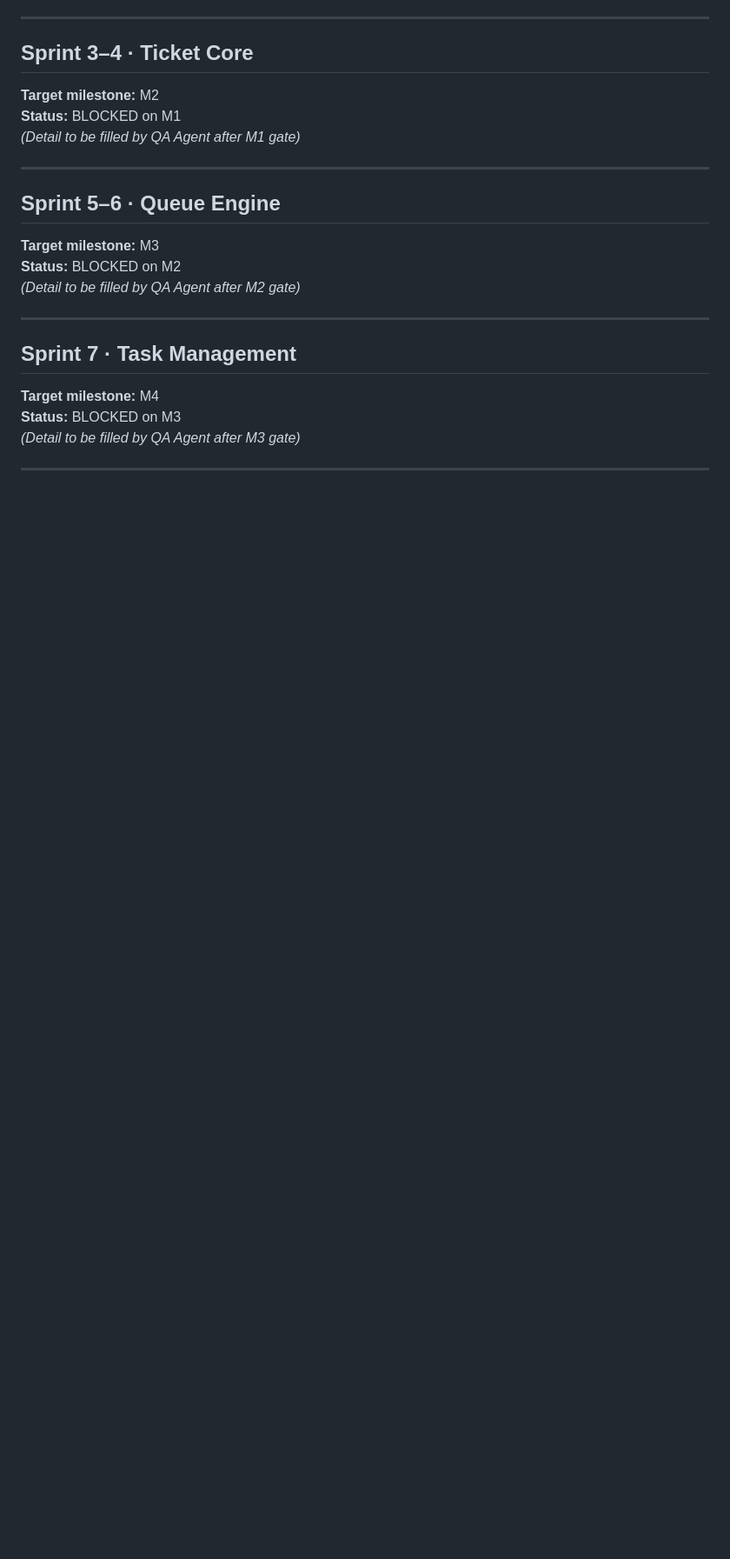
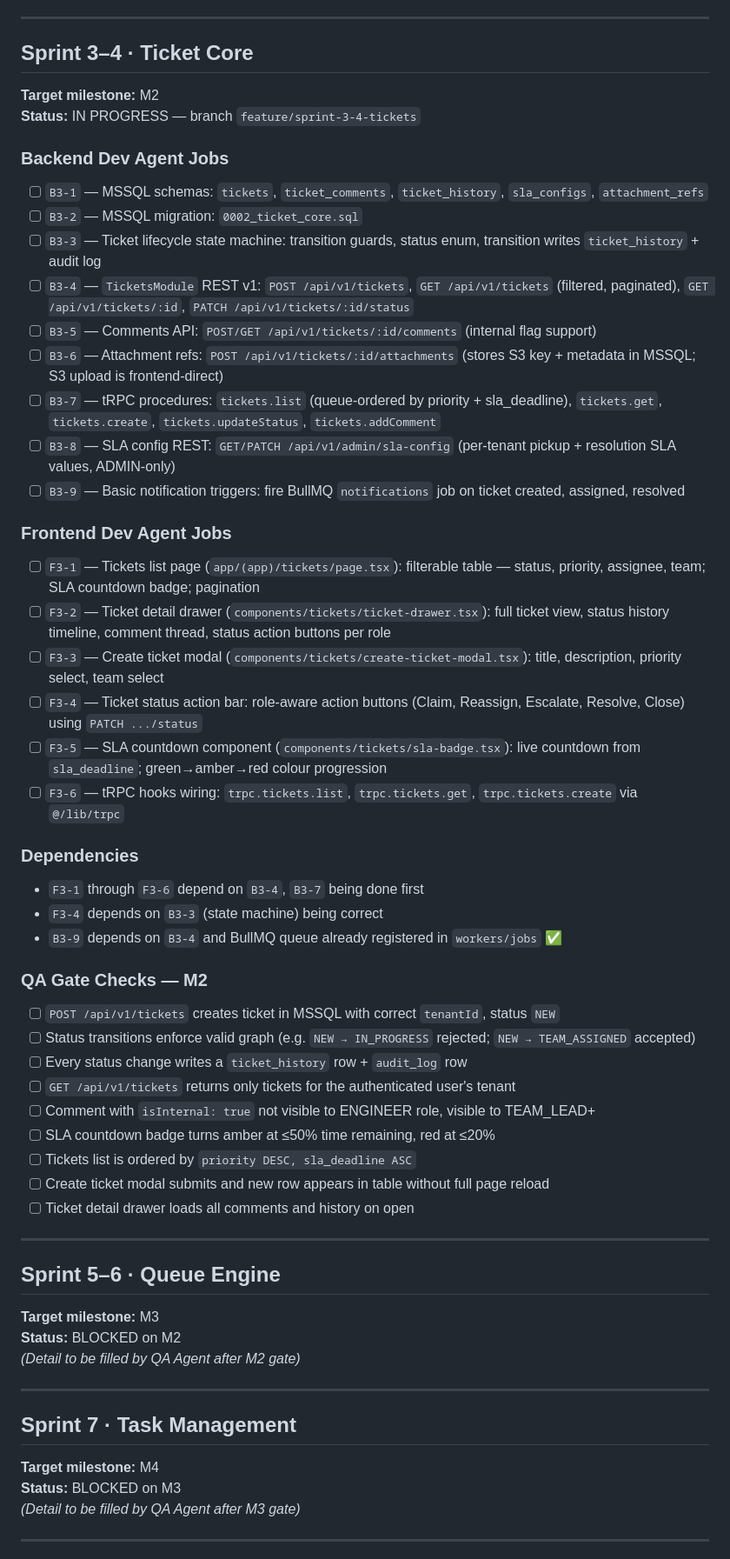
Before and after one commit to kayzredman/lotrisC, a Markdown page: docs/SPRINTS.md, the part around one of its changes. Shown at 87% size. Drawn GitHub-style; blank space fills up the shorter version.

```diff
--- a/docs/SPRINTS.md
+++ b/docs/SPRINTS.md
@@ -59,8 +59,42 @@
 ## Sprint 3–4 · Ticket Core
 
 **Target milestone:** M2
-**Status:** BLOCKED on M1
-*(Detail to be filled by QA Agent after M1 gate)*
+**Status:** IN PROGRESS — branch `feature/sprint-3-4-tickets`
+
+### Backend Dev Agent Jobs
+- [ ] `B3-1` — MSSQL schemas: `tickets`, `ticket_comments`, `ticket_history`, `sla_configs`, `attachment_refs`
+- [ ] `B3-2` — MSSQL migration: `0002_ticket_core.sql`
+- [ ] `B3-3` — Ticket lifecycle state machine: transition guards, status enum, transition writes `ticket_history` + audit log
+- [ ] `B3-4` — `TicketsModule` REST v1: `POST /api/v1/tickets`, `GET /api/v1/tickets` (filtered, paginated), `GET /api/v1/tickets/:id`, `PATCH /api/v1/tickets/:id/status`
+- [ ] `B3-5` — Comments API: `POST/GET /api/v1/tickets/:id/comments` (internal flag support)
+- [ ] `B3-6` — Attachment refs: `POST /api/v1/tickets/:id/attachments` (stores S3 key + metadata in MSSQL; S3 upload is frontend-direct)
+- [ ] `B3-7` — tRPC procedures: `tickets.list` (queue-ordered by priority + sla_deadline), `tickets.get`, `tickets.create`, `tickets.updateStatus`, `tickets.addComment`
+- [ ] `B3-8` — SLA config REST: `GET/PATCH /api/v1/admin/sla-config` (per-tenant pickup + resolution SLA values, ADMIN-only)
+- [ ] `B3-9` — Basic notification triggers: fire BullMQ `notifications` job on ticket created, assigned, resolved
+
+### Frontend Dev Agent Jobs
+- [ ] `F3-1` — Tickets list page (`app/(app)/tickets/page.tsx`): filterable table — status, priority, assignee, team; SLA countdown badge; pagination
+- [ ] `F3-2` — Ticket detail drawer (`components/tickets/ticket-drawer.tsx`): full ticket view, status history timeline, comment thread, status action buttons per role
+- [ ] `F3-3` — Create ticket modal (`components/tickets/create-ticket-modal.tsx`): title, description, priority select, team select
+- [ ] `F3-4` — Ticket status action bar: role-aware action buttons (Claim, Reassign, Escalate, Resolve, Close) using `PATCH .../status`
+- [ ] `F3-5` — SLA countdown component (`components/tickets/sla-badge.tsx`): live countdown from `sla_deadline`; green→amber→red colour progression
+- [ ] `F3-6` — tRPC hooks wiring: `trpc.tickets.list`, `trpc.tickets.get`, `trpc.tickets.create` via `@/lib/trpc`
+
+### Dependencies
+- `F3-1` through `F3-6` depend on `B3-4`, `B3-7` being done first
+- `F3-4` depends on `B3-3` (state machine) being correct
+- `B3-9` depends on `B3-4` and BullMQ queue already registered in `workers/jobs` ✅
+
+### QA Gate Checks — M2
+- [ ] `POST /api/v1/tickets` creates ticket in MSSQL with correct `tenantId`, status `NEW`
+- [ ] Status transitions enforce valid graph (e.g. `NEW → IN_PROGRESS` rejected; `NEW → TEAM_ASSIGNED` accepted)
+- [ ] Every status change writes a `ticket_history` row + `audit_log` row
+- [ ] `GET /api/v1/tickets` returns only tickets for the authenticated user's tenant
+- [ ] Comment with `isInternal: true` not visible to ENGINEER role, visible to TEAM_LEAD+
+- [ ] SLA countdown badge turns amber at ≤50% time remaining, red at ≤20%
+- [ ] Tickets list is ordered by `priority DESC, sla_deadline ASC`
+- [ ] Create ticket modal submits and new row appears in table without full page reload
+- [ ] Ticket detail drawer loads all comments and history on open
 
 ---
 
```
Also changed, not shown: other parts of docs/SPRINTS.md (+20 -20 lines).
